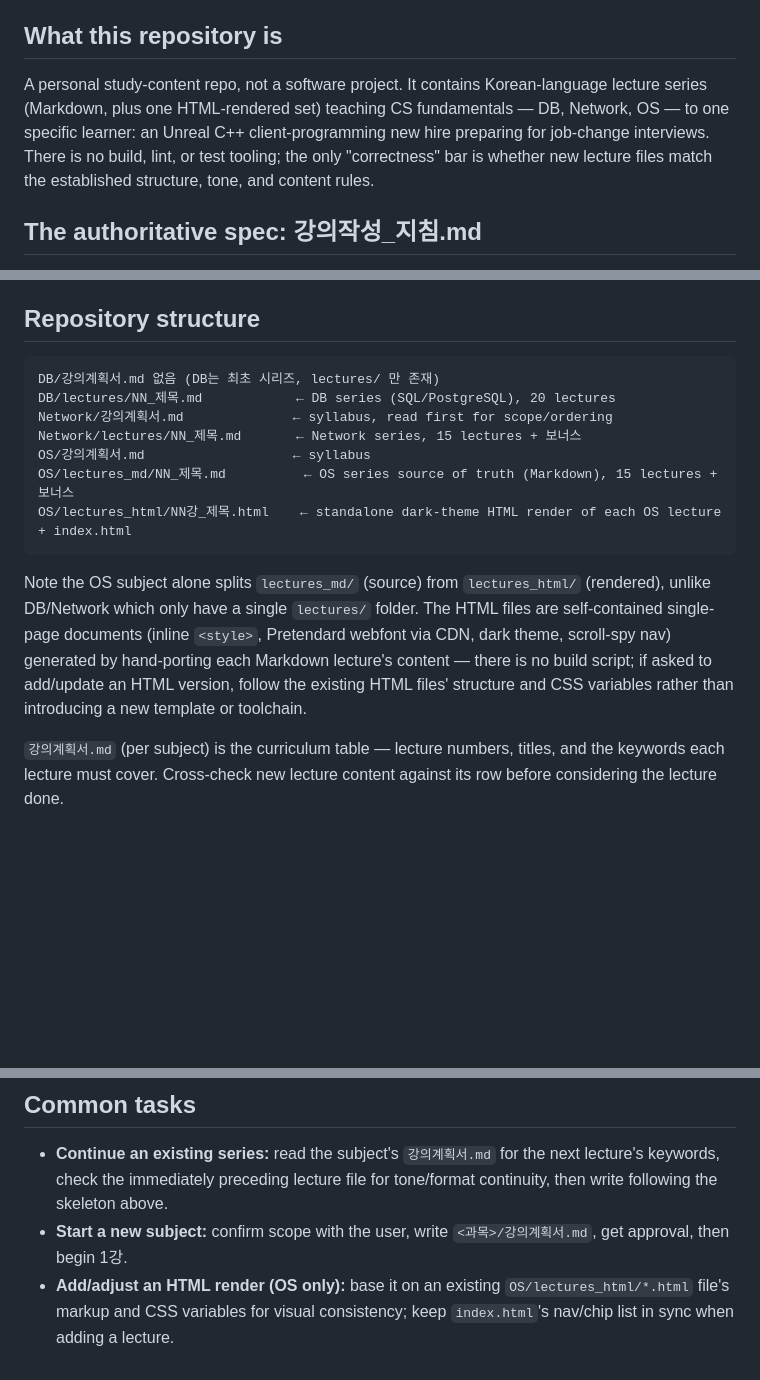
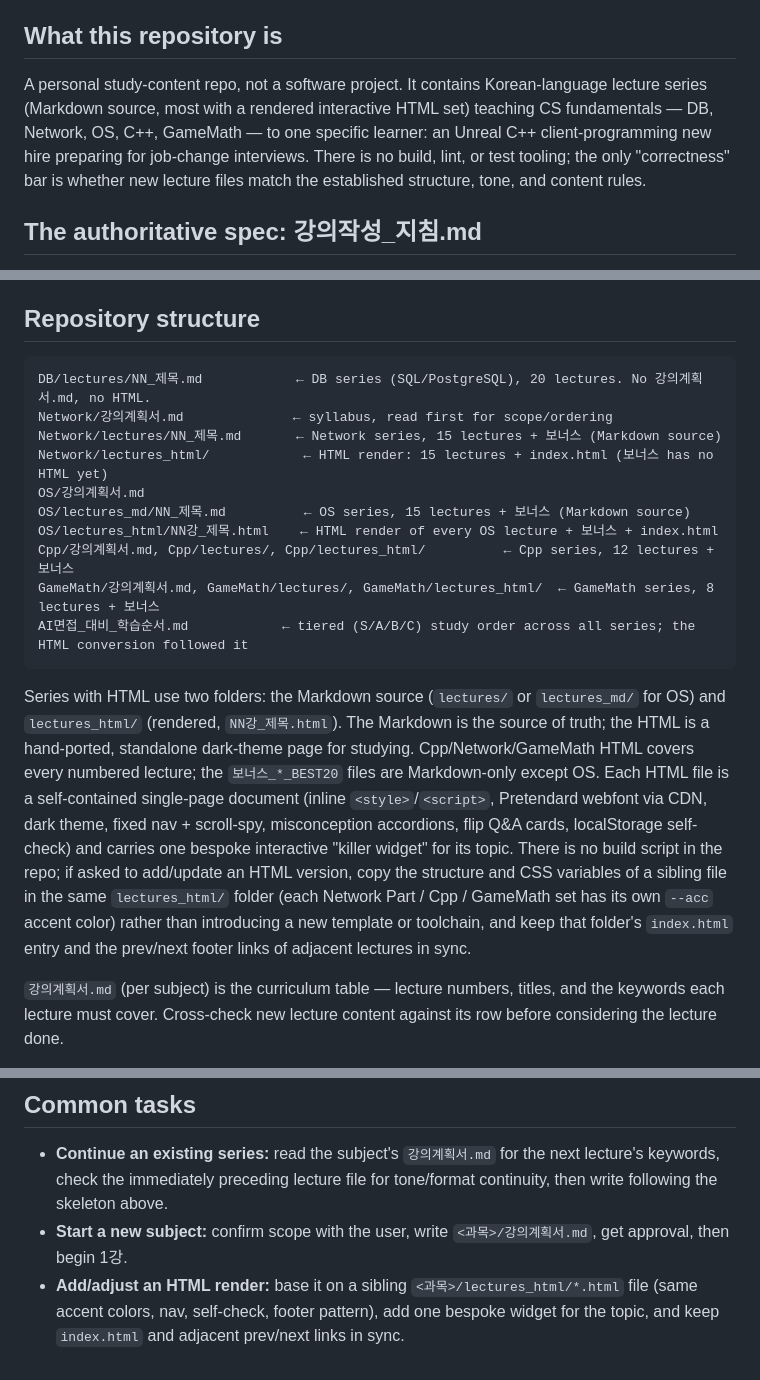
Before and after one commit to 9dyy/StudyWithClaude, a Markdown page: CLAUDE.md, 3 parts joined by grey strips. GitHub-like rendering; blank space fills up the shorter version.

````diff
--- a/CLAUDE.md
+++ b/CLAUDE.md
@@ -4,7 +4,7 @@ This file provides guidance to Claude Code (claude.ai/code) when working with co
 
 ## What this repository is
 
-A personal study-content repo, not a software project. It contains Korean-language lecture series (Markdown, plus one HTML-rendered set) teaching CS fundamentals — DB, Network, OS — to one specific learner: an Unreal C++ client-programming new hire preparing for job-change interviews. There is no build, lint, or test tooling; the only "correctness" bar is whether new lecture files match the established structure, tone, and content rules.
+A personal study-content repo, not a software project. It contains Korean-language lecture series (Markdown source, most with a rendered interactive HTML set) teaching CS fundamentals — DB, Network, OS, C++, GameMath — to one specific learner: an Unreal C++ client-programming new hire preparing for job-change interviews. There is no build, lint, or test tooling; the only "correctness" bar is whether new lecture files match the established structure, tone, and content rules.
 
 ## The authoritative spec: 강의작성_지침.md
 
@@ -22,16 +22,19 @@ A personal study-content repo, not a software project. It contains Korean-langua
 ## Repository structure
 
 ```
-DB/강의계획서.md 없음 (DB는 최초 시리즈, lectures/ 만 존재)
-DB/lectures/NN_제목.md            ← DB series (SQL/PostgreSQL), 20 lectures
+DB/lectures/NN_제목.md            ← DB series (SQL/PostgreSQL), 20 lectures. No 강의계획서.md, no HTML.
 Network/강의계획서.md              ← syllabus, read first for scope/ordering
-Network/lectures/NN_제목.md       ← Network series, 15 lectures + 보너스
-OS/강의계획서.md                   ← syllabus
-OS/lectures_md/NN_제목.md          ← OS series source of truth (Markdown), 15 lectures + 보너스
-OS/lectures_html/NN강_제목.html    ← standalone dark-theme HTML render of each OS lecture + index.html
+Network/lectures/NN_제목.md       ← Network series, 15 lectures + 보너스 (Markdown source)
+Network/lectures_html/            ← HTML render: 15 lectures + index.html (보너스 has no HTML yet)
+OS/강의계획서.md
+OS/lectures_md/NN_제목.md          ← OS series, 15 lectures + 보너스 (Markdown source)
+OS/lectures_html/NN강_제목.html    ← HTML render of every OS lecture + 보너스 + index.html
+Cpp/강의계획서.md, Cpp/lectures/, Cpp/lectures_html/          ← Cpp series, 12 lectures + 보너스
+GameMath/강의계획서.md, GameMath/lectures/, GameMath/lectures_html/  ← GameMath series, 8 lectures + 보너스
+AI면접_대비_학습순서.md            ← tiered (S/A/B/C) study order across all series; the HTML conversion followed it
 ```
 
-Note the OS subject alone splits `lectures_md/` (source) from `lectures_html/` (rendered), unlike DB/Network which only have a single `lectures/` folder. The HTML files are self-contained single-page documents (inline `<style>`, Pretendard webfont via CDN, dark theme, scroll-spy nav) generated by hand-porting each Markdown lecture's content — there is no build script; if asked to add/update an HTML version, follow the existing HTML files' structure and CSS variables rather than introducing a new template or toolchain.
+Series with HTML use two folders: the Markdown source (`lectures/` or `lectures_md/` for OS) and `lectures_html/` (rendered, `NN강_제목.html`). The Markdown is the source of truth; the HTML is a hand-ported, standalone dark-theme page for studying. Cpp/Network/GameMath HTML covers every numbered lecture; the `보너스_*_BEST20` files are Markdown-only except OS. Each HTML file is a self-contained single-page document (inline `<style>`/`<script>`, Pretendard webfont via CDN, dark theme, fixed nav + scroll-spy, misconception accordions, flip Q&A cards, localStorage self-check) and carries one bespoke interactive "killer widget" for its topic. There is no build script in the repo; if asked to add/update an HTML version, copy the structure and CSS variables of a sibling file in the same `lectures_html/` folder (each Network Part / Cpp / GameMath set has its own `--acc` accent color) rather than introducing a new template or toolchain, and keep that folder's `index.html` entry and the prev/next footer links of adjacent lectures in sync.
 
 `강의계획서.md` (per subject) is the curriculum table — lecture numbers, titles, and the keywords each lecture must cover. Cross-check new lecture content against its row before considering the lecture done.
 
@@ -41,4 +44,4 @@ Two paths referenced by `강의작성_지침.md` (`DB/init.sql`, `DB/lectures/
 
 - **Continue an existing series:** read the subject's `강의계획서.md` for the next lecture's keywords, check the immediately preceding lecture file for tone/format continuity, then write following the skeleton above.
 - **Start a new subject:** confirm scope with the user, write `<과목>/강의계획서.md`, get approval, then begin 1강.
-- **Add/adjust an HTML render (OS only):** base it on an existing `OS/lectures_html/*.html` file's markup and CSS variables for visual consistency; keep `index.html`'s nav/chip list in sync when adding a lecture.
+- **Add/adjust an HTML render:** base it on a sibling `<과목>/lectures_html/*.html` file (same accent colors, nav, self-check, footer pattern), add one bespoke widget for the topic, and keep `index.html` and adjacent prev/next links in sync.
````
